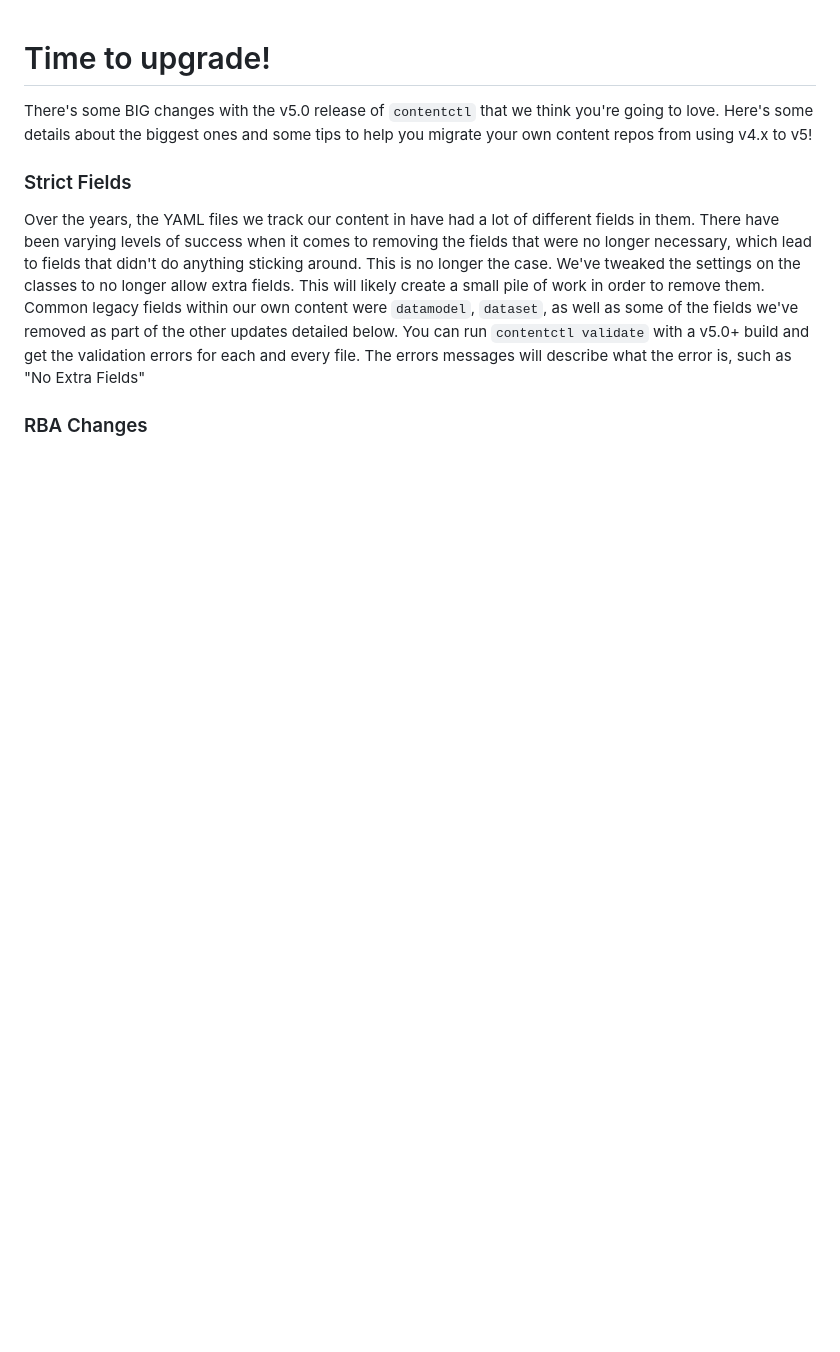
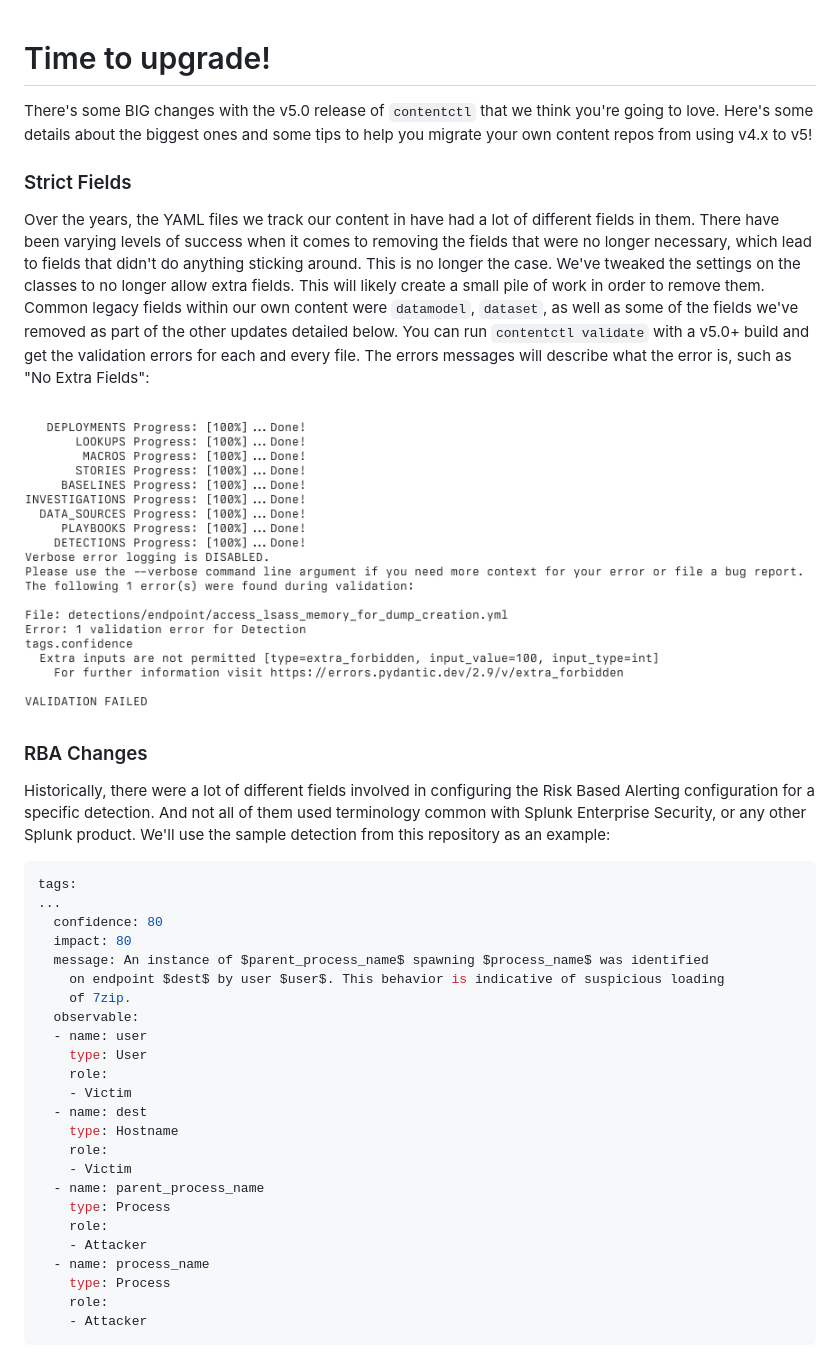
Before and after one commit to splunk/contentctl, a Markdown page: docs/contentctl_v5_migration_guide.md, the part around one of its changes. GitHub-like rendering; pictures changed too: docs/validation_error.png (added); blank space fills up the shorter version.

````diff
--- a/docs/contentctl_v5_migration_guide.md
+++ b/docs/contentctl_v5_migration_guide.md
@@ -4,9 +4,38 @@ There's some BIG changes with the v5.0 release of `contentctl` that we think you
 
 ### Strict Fields
 
-Over the years, the YAML files we track our content in have had a lot of different fields in them. There have been varying levels of success when it comes to removing the fields that were no longer necessary, which lead to fields that didn't do anything sticking around. This is no longer the case. We've tweaked the settings on the classes to no longer allow extra fields. This will likely create a small pile of work in order to remove them. Common legacy fields within our own content were `datamodel`, `dataset`, as well as some of the fields we've removed as part of the other updates detailed below. You can run `contentctl validate` with a v5.0+ build and get the validation errors for each and every file. The errors messages will describe what the error is, such as "No Extra Fields"
+Over the years, the YAML files we track our content in have had a lot of different fields in them. There have been varying levels of success when it comes to removing the fields that were no longer necessary, which lead to fields that didn't do anything sticking around. This is no longer the case. We've tweaked the settings on the classes to no longer allow extra fields. This will likely create a small pile of work in order to remove them. Common legacy fields within our own content were `datamodel`, `dataset`, as well as some of the fields we've removed as part of the other updates detailed below. You can run `contentctl validate` with a v5.0+ build and get the validation errors for each and every file. The errors messages will describe what the error is, such as "No Extra Fields":
+
+![a terminal screenshot of a validation error caused by extra fields](validation_error.png)
 
 ### RBA Changes
 
+Historically, there were a lot of different fields involved in configuring the Risk Based Alerting configuration for a specific detection. And not all of them used terminology common with Splunk Enterprise Security, or any other Splunk product. We'll use the sample detection from this repository as an example:
 
+```YAML
+tags:
+...
+  confidence: 80
+  impact: 80
+  message: An instance of $parent_process_name$ spawning $process_name$ was identified
+    on endpoint $dest$ by user $user$. This behavior is indicative of suspicious loading
+    of 7zip.
+  observable:
+  - name: user
+    type: User
+    role:
+    - Victim
+  - name: dest
+    type: Hostname
+    role:
+    - Victim
+  - name: parent_process_name
+    type: Process
+    role:
+    - Attacker
+  - name: process_name
+    type: Process
+    role:
+    - Attacker
+```
 
````
Also changed, not shown: other parts of docs/contentctl_v5_migration_guide.md (+31 -1 lines).
